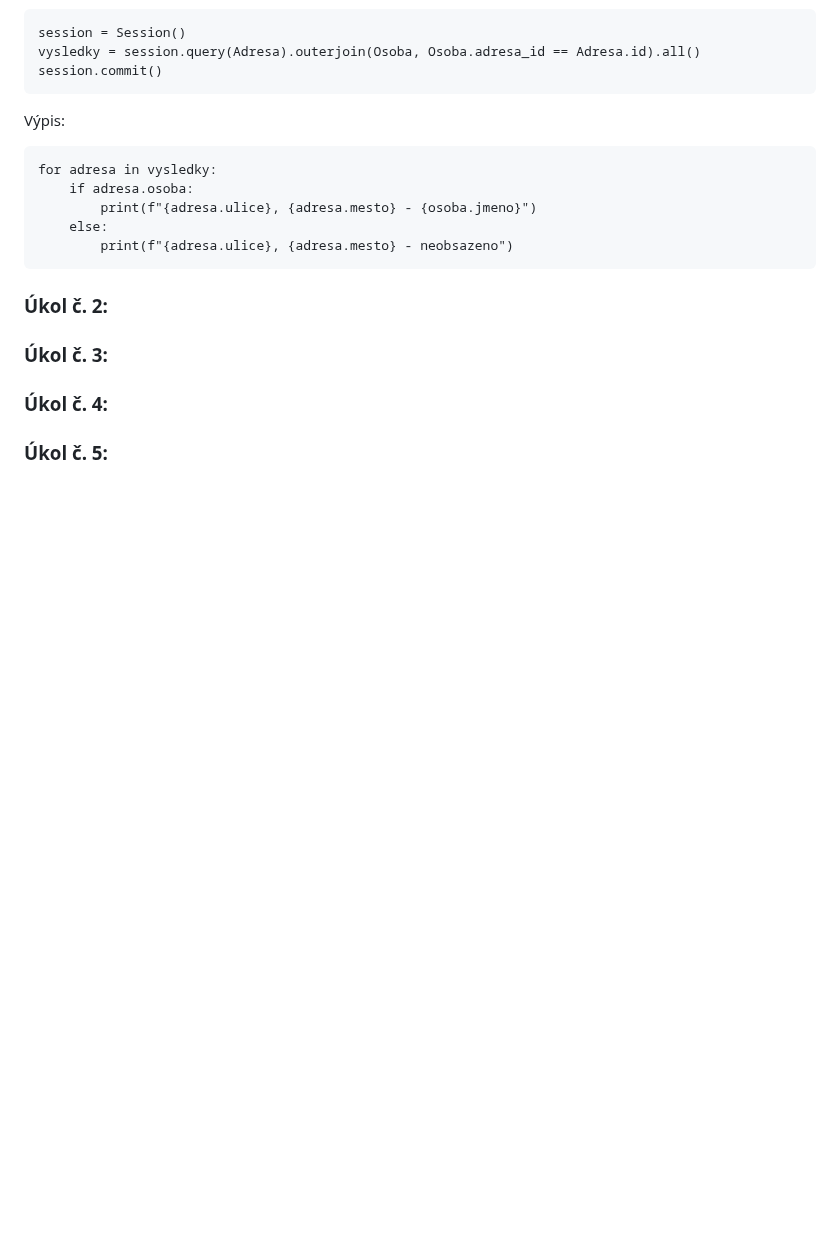
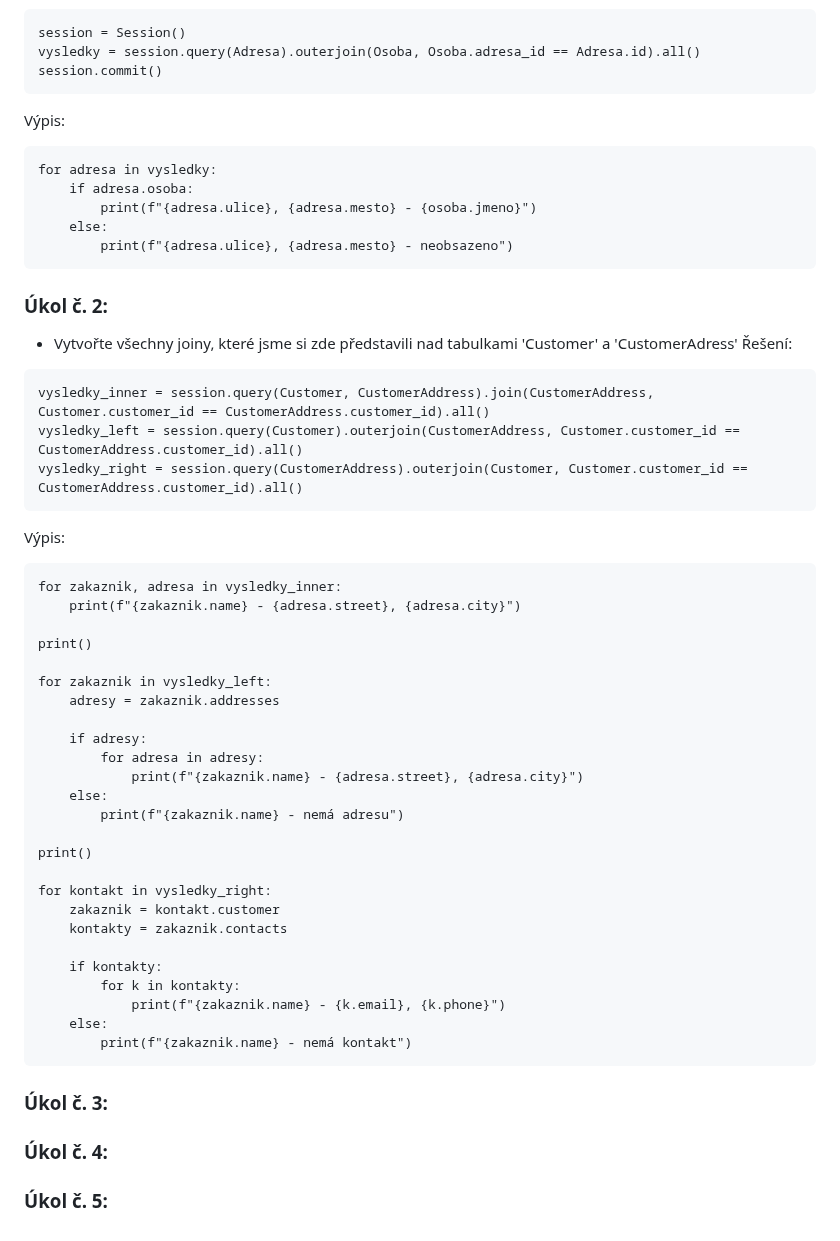
Before and after one commit to Hamzic12/SQL-Alchemy, a Markdown page: README.md, the part around the change. Rendered like a GitHub page; blank space fills up the shorter version.

`````diff
--- a/README.md
+++ b/README.md
@@ -1279,7 +1279,41 @@ for adresa in vysledky:
 ````
 
 ### Úkol č. 2:
+- Vytvořte všechny joiny, které jsme si zde představili nad tabulkami 'Customer' a 'CustomerAdress'
+Řešení:
+````
+vysledky_inner = session.query(Customer, CustomerAddress).join(CustomerAddress, Customer.customer_id == CustomerAddress.customer_id).all()
+vysledky_left = session.query(Customer).outerjoin(CustomerAddress, Customer.customer_id == CustomerAddress.customer_id).all()
+vysledky_right = session.query(CustomerAddress).outerjoin(Customer, Customer.customer_id == CustomerAddress.customer_id).all()
+````
+Výpis:
+````
+for zakaznik, adresa in vysledky_inner:
+    print(f"{zakaznik.name} - {adresa.street}, {adresa.city}")
 
+print()
+
+for zakaznik in vysledky_left:
+    adresy = zakaznik.addresses
+
+    if adresy:
+        for adresa in adresy:
+            print(f"{zakaznik.name} - {adresa.street}, {adresa.city}")
+    else:
+        print(f"{zakaznik.name} - nemá adresu")
+
+print()
+
+for kontakt in vysledky_right:
+    zakaznik = kontakt.customer
+    kontakty = zakaznik.contacts
+
+    if kontakty:
+        for k in kontakty:
+            print(f"{zakaznik.name} - {k.email}, {k.phone}")
+    else:
+        print(f"{zakaznik.name} - nemá kontakt")
+````
 ### Úkol č. 3:
 
 ### Úkol č. 4:
`````
